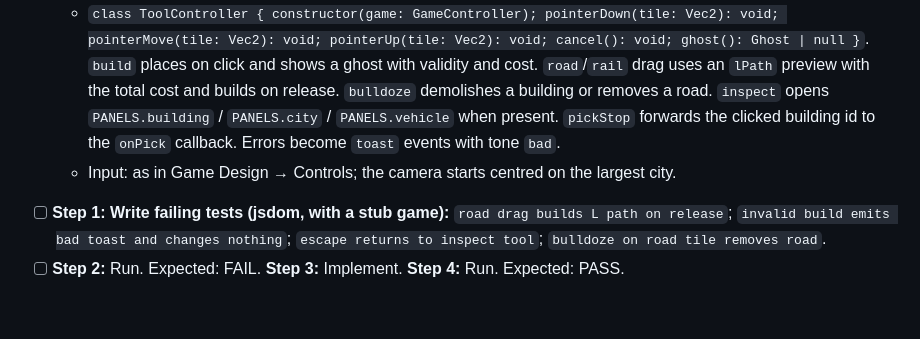
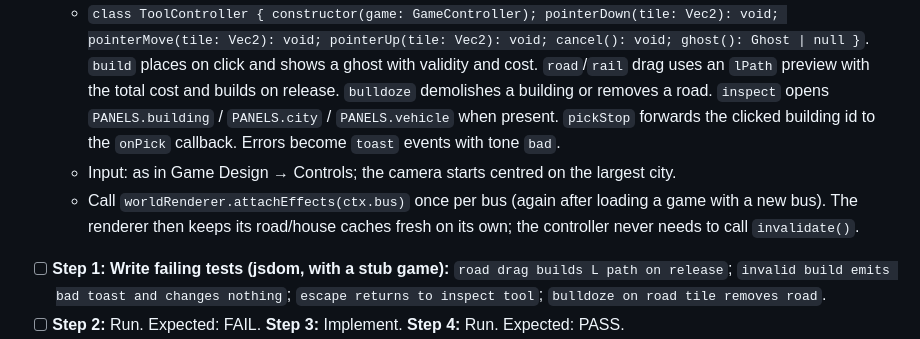
Before and after one commit to pf1991/smokestack, a Markdown page: PLAN.md, the part around the change. Rendered like a GitHub page; blank space fills up the shorter version.

Commit message:
docs(plan): renderer cache contract for Task 18
Co-Authored-By: Claude Opus 5.5 <noreply@anthropic.com>

```diff
--- a/PLAN.md
+++ b/PLAN.md
@@ -632,6 +632,7 @@ src/game/controller.ts | input.ts | toolController.ts | saves.ts
   - `interface PanelDef { id: string; open(game: GameController, arg?: unknown): void }`; `PANELS: Record<string, PanelDef>` (registry; empty object now).
   - `class ToolController { constructor(game: GameController); pointerDown(tile: Vec2): void; pointerMove(tile: Vec2): void; pointerUp(tile: Vec2): void; cancel(): void; ghost(): Ghost | null }`. `build` places on click and shows a ghost with validity and cost. `road`/`rail` drag uses an `lPath` preview with the total cost and builds on release. `bulldoze` demolishes a building or removes a road. `inspect` opens `PANELS.building` / `PANELS.city` / `PANELS.vehicle` when present. `pickStop` forwards the clicked building id to the `onPick` callback. Errors become `toast` events with tone `bad`.
   - Input: as in Game Design → Controls; the camera starts centred on the largest city.
+  - Call `worldRenderer.attachEffects(ctx.bus)` once per bus (again after loading a game with a new bus). The renderer then keeps its road/house caches fresh on its own; the controller never needs to call `invalidate()`.
 - [ ] **Step 1: Write failing tests (jsdom, with a stub game):** `road drag builds L path on release`; `invalid build emits bad toast and changes nothing`; `escape returns to inspect tool`; `bulldoze on road tile removes road`.
 - [ ] **Step 2:** Run. Expected: FAIL. **Step 3:** Implement. **Step 4:** Run. Expected: PASS.
 - [ ] **Step 5: Manual verification.** Run `npm run dev` and open it in a browser (use the `run` skill to screenshot). Confirm: terrain, cities and roads render; pan and zoom work; you can build lumber camp → sawmill → furniture factory → store, connect them with roads and create a route (a temporary debug button that creates a route between the last two placed buildings is acceptable until Task 20); trucks visibly drive; money rises on sales with "+$" floaters; night falls and windows light up; the world is sepia.
```
